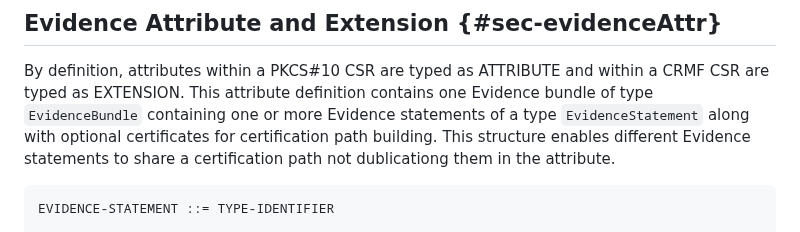
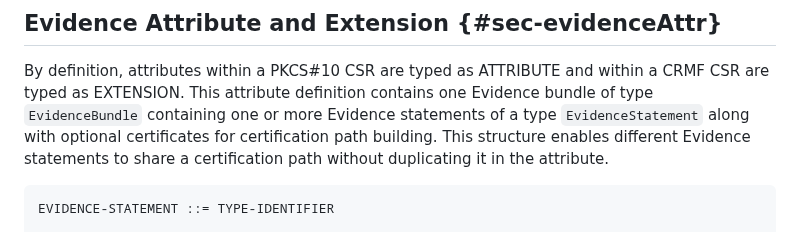
Before and after one commit to lamps-wg/csr-attestation, a Markdown page: draft-ietf-lamps-csr-attestation.md, the part around the change. Drawn GitHub-style.

```diff
--- a/draft-ietf-lamps-csr-attestation.md
+++ b/draft-ietf-lamps-csr-attestation.md
@@ -415,7 +415,7 @@ Evidence bundle of type `EvidenceBundle` containing
 one or more Evidence statements of a type `EvidenceStatement` along with
 optional certificates for certification path building.
 This structure enables different Evidence statements to share a
-certification path not dublicationg them in the attribute.
+certification path without duplicating it in the attribute.
 
 ~~~
 EVIDENCE-STATEMENT ::= TYPE-IDENTIFIER
```
